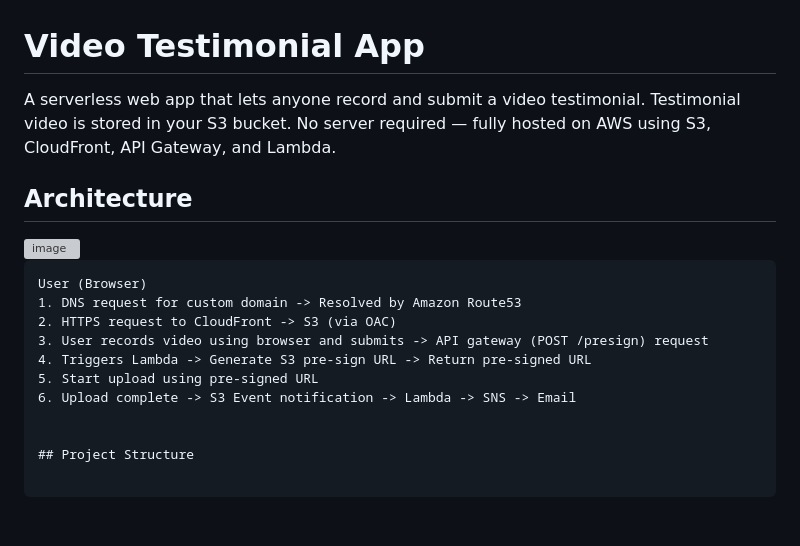
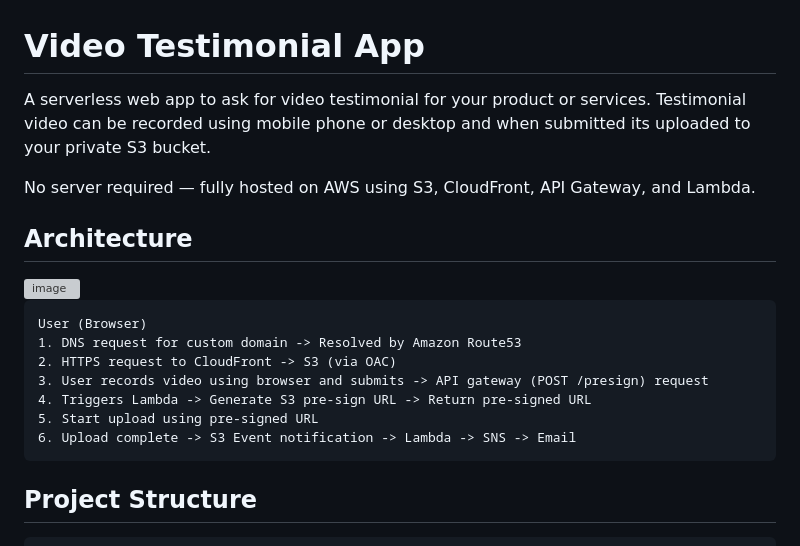
Before and after one commit to awswithchetan/aws-solution-video-testimonial, a Markdown page: README.md, the part around the change. GitHub-like rendering; blank space fills up the shorter version; grey boxes are pictures that could not be loaded.

Commit message:
Updated project description

````diff
--- a/README.md
+++ b/README.md
@@ -1,6 +1,8 @@
 # Video Testimonial App
 
-A serverless web app that lets anyone record and submit a video testimonial. Testimonial video is stored in your S3 bucket. No server required — fully hosted on AWS using S3, CloudFront, API Gateway, and Lambda.
+A serverless web app to ask for video testimonial for your product or services. Testimonial video can be recorded using mobile phone or desktop and when submitted its uploaded to your private S3 bucket.
+
+No server required — fully hosted on AWS using S3, CloudFront, API Gateway, and Lambda.
 
 ## Architecture
 <img width="1035" height="639" alt="image" src="https://github.com/user-attachments/assets/6ce8ca3a-cf6e-40d3-8868-6c569d2eb33e" />
@@ -13,7 +15,7 @@ User (Browser)
 4. Triggers Lambda -> Generate S3 pre-sign URL -> Return pre-signed URL
 5. Start upload using pre-signed URL
 6. Upload complete -> S3 Event notification -> Lambda -> SNS -> Email
-
+```
 
 ## Project Structure
 
````
